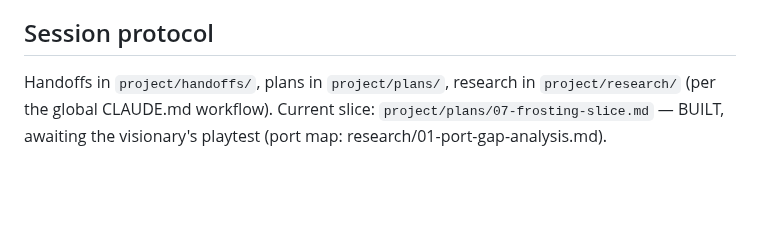
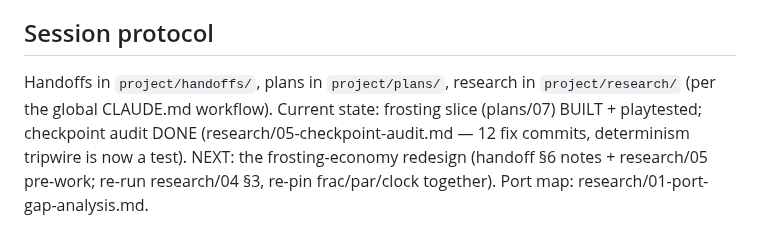
Before and after one commit to Norsninja/siege_bakery, a Markdown page: CLAUDE.md, the part around the change. GitHub-like rendering; blank space fills up the shorter version.

```diff
--- a/CLAUDE.md
+++ b/CLAUDE.md
@@ -71,6 +71,9 @@ event-based cake sync possible. Guard it like the 2D project did.
 ## Session protocol
 
 Handoffs in `project/handoffs/`, plans in `project/plans/`, research in
-`project/research/` (per the global CLAUDE.md workflow). Current slice:
-`project/plans/07-frosting-slice.md` — BUILT, awaiting the visionary's
-playtest (port map: research/01-port-gap-analysis.md).
+`project/research/` (per the global CLAUDE.md workflow). Current state:
+frosting slice (plans/07) BUILT + playtested; checkpoint audit DONE
+(research/05-checkpoint-audit.md — 12 fix commits, determinism tripwire
+is now a test). NEXT: the frosting-economy redesign (handoff §6 notes +
+research/05 pre-work; re-run research/04 §3, re-pin frac/par/clock
+together). Port map: research/01-port-gap-analysis.md.
```
Also changed, not shown: project/research/05-checkpoint-audit.md (added, +94 -0 lines).
